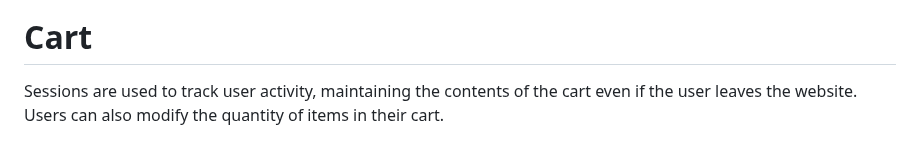
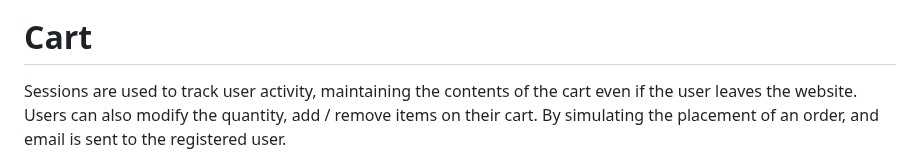
Before and after one commit to joaovitortc/KuKeen, a Markdown page: README.md, the part around the change. Drawn GitHub-style.

```diff
--- a/README.md
+++ b/README.md
@@ -126,7 +126,7 @@ Administrators have the capability to create, delete, and edit meal kits through
 <img src="assets/cru.png" alt="Logo" >
 
 # Cart
-Sessions are used to track user activity, maintaining the contents of the cart even if the user leaves the website. Users can also modify the quantity of items in their cart.
+Sessions are used to track user activity, maintaining the contents of the cart even if the user leaves the website. Users can also modify the quantity, add / remove items on their cart. By simulating the placement of an order, and email is sent to the registered user.
 
 <img src="assets/cart.png" alt="Logo" >
 
```
